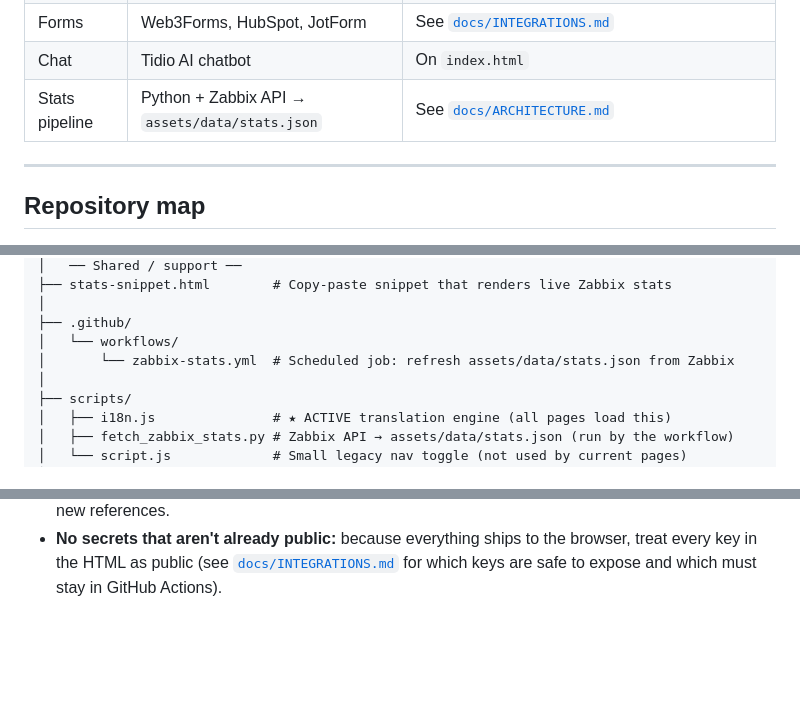
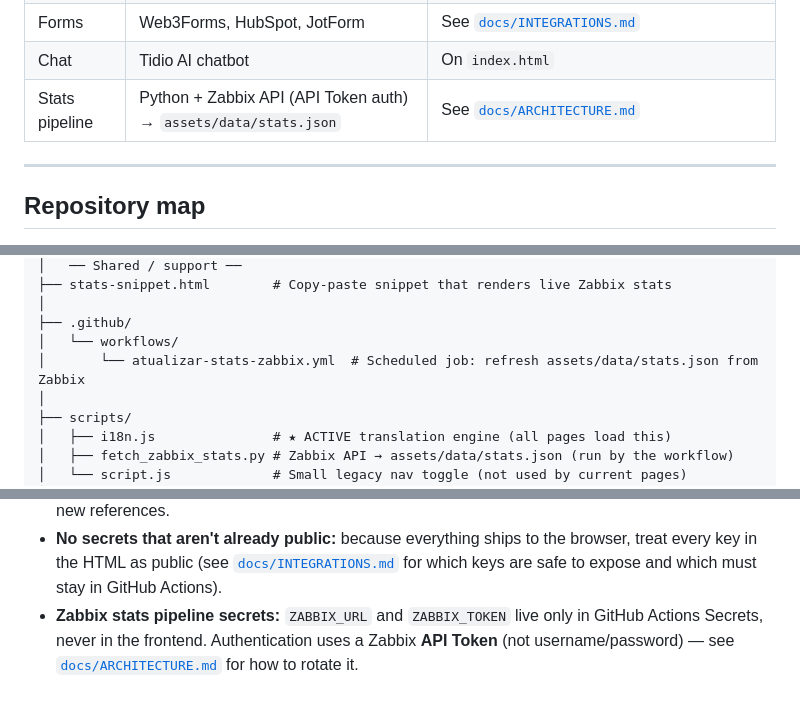
Before and after one commit to glctech/site2.0, a Markdown page: README.md, 3 parts joined by grey strips. GitHub-like rendering; blank space fills up the shorter version.

Commit message:
Clarify Zabbix stats pipeline and workflow file name
Updated stats pipeline description to specify API Token authentication and renamed workflow file for clarity.

```diff
--- a/README.md
+++ b/README.md
@@ -67,7 +67,7 @@ Then open `http://localhost:8080/index.html`.
 | Analytics        | Google Analytics 4 (`gtag.js`)                     | |
 | Forms            | Web3Forms, HubSpot, JotForm                        | See [`docs/INTEGRATIONS.md`](docs/INTEGRATIONS.md) |
 | Chat             | Tidio AI chatbot                                    | On `index.html` |
-| Stats pipeline   | Python + Zabbix API → `assets/data/stats.json`     | See [`docs/ARCHITECTURE.md`](docs/ARCHITECTURE.md#stats-pipeline-zabbix--json) |
+| Stats pipeline   | Python + Zabbix API (API Token auth) → `assets/data/stats.json` | See [`docs/ARCHITECTURE.md`](docs/ARCHITECTURE.md#stats-pipeline-zabbix--json) |
 
 ---
 
@@ -105,7 +105,7 @@ site2.0/
 │
 ├── .github/
 │   └── workflows/
-│       └── zabbix-stats.yml  # Scheduled job: refresh assets/data/stats.json from Zabbix
+│       └── atualizar-stats-zabbix.yml  # Scheduled job: refresh assets/data/stats.json from Zabbix
 │
 ├── scripts/
 │   ├── i18n.js               # ★ ACTIVE translation engine (all pages load this)
@@ -221,3 +221,8 @@ flowchart LR
   browser, treat every key in the HTML as public (see
   [`docs/INTEGRATIONS.md`](docs/INTEGRATIONS.md) for which keys are safe to
   expose and which must stay in GitHub Actions).
+- **Zabbix stats pipeline secrets:** `ZABBIX_URL` and `ZABBIX_TOKEN` live only
+  in GitHub Actions Secrets, never in the frontend. Authentication uses a
+  Zabbix **API Token** (not username/password) — see
+  [`docs/ARCHITECTURE.md`](docs/ARCHITECTURE.md#stats-pipeline-zabbix--json)
+  for how to rotate it.
```
